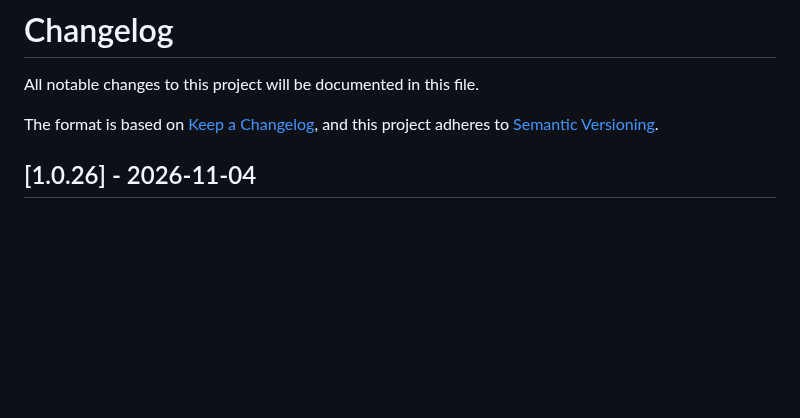
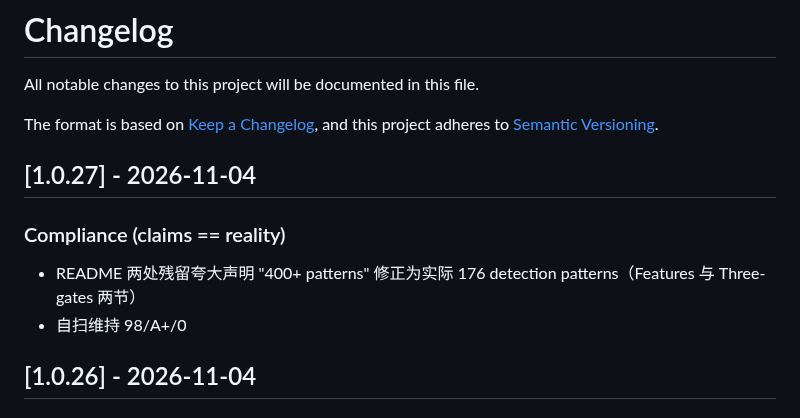
Before and after one commit to zhaoxinghua09-cell/skillgate, a Markdown page: CHANGELOG.md, the part around the change. GitHub-like rendering; blank space fills up the shorter version.

Commit message:
v1.0.27: fix residual 400+ overclaim to real 176 patterns

```diff
--- a/CHANGELOG.md
+++ b/CHANGELOG.md
@@ -4,6 +4,12 @@ All notable changes to this project will be documented in this file.
 
 The format is based on [Keep a Changelog](https://keepachangelog.com/en/1.0.0/),
 and this project adheres to [Semantic Versioning](https://semver.org/spec/v2.0.0.html).
+
+## [1.0.27] - 2026-11-04
+
+### Compliance (claims == reality)
+- README 两处残留夸大声明 "400+ patterns" 修正为实际 176 detection patterns（Features 与 Three-gates 两节）
+- 自扫维持 98/A+/0
 
 ## [1.0.26] - 2026-11-04
 
```
